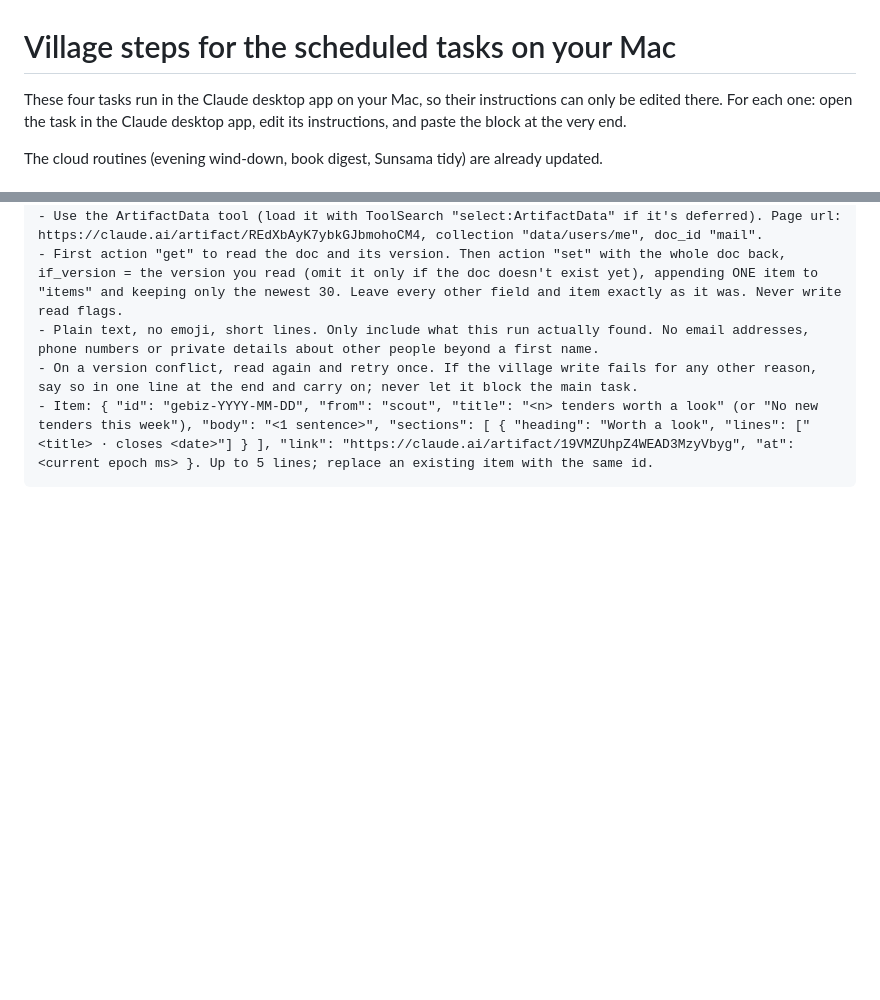
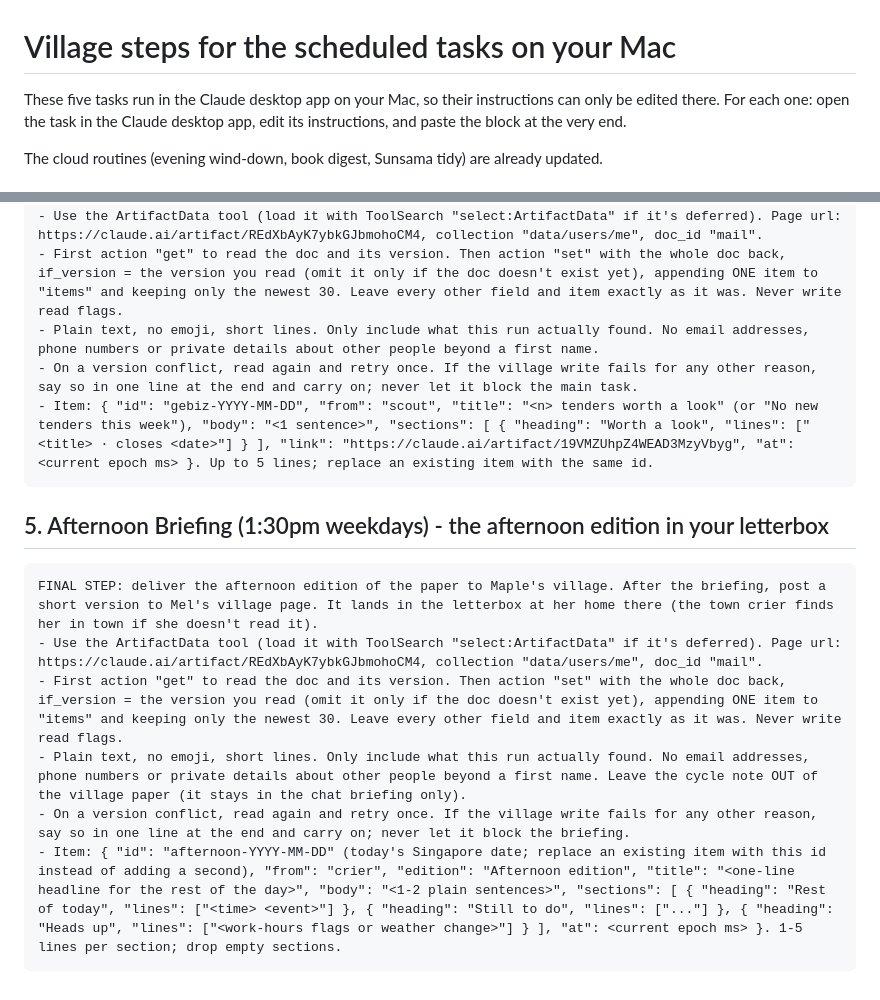
Before and after one commit to thelumenco/planner, a Markdown page: maple-village/ROUTINE-STEPS.md, 2 parts joined by grey strips. Drawn GitHub-style; blank space fills up the shorter version.

Commit message:
ROUTINE-STEPS: afternoon briefing edition
Co-Authored-By: Claude Opus 5.5 <noreply@anthropic.com>
Claude-Session: https://claude.ai/code/session_017gYbhpw6TbdTF5ufLgYzyp

````diff
--- a/maple-village/ROUTINE-STEPS.md
+++ b/maple-village/ROUTINE-STEPS.md
@@ -1,6 +1,6 @@
 # Village steps for the scheduled tasks on your Mac
 
-These four tasks run in the Claude desktop app on your Mac, so their instructions can only be edited there.
+These five tasks run in the Claude desktop app on your Mac, so their instructions can only be edited there.
 For each one: open the task in the Claude desktop app, edit its instructions, and paste the block at the very end.
 
 The cloud routines (evening wind-down, book digest, Sunsama tidy) are already updated.
@@ -48,3 +48,14 @@ FINAL STEP: send a tenders note to Maple's village. After the scan, post a short
 - On a version conflict, read again and retry once. If the village write fails for any other reason, say so in one line at the end and carry on; never let it block the main task.
 - Item: { "id": "gebiz-YYYY-MM-DD", "from": "scout", "title": "<n> tenders worth a look" (or "No new tenders this week"), "body": "<1 sentence>", "sections": [ { "heading": "Worth a look", "lines": ["<title> · closes <date>"] } ], "link": "https://claude.ai/artifact/19VMZUhpZ4WEAD3MzyVbyg", "at": <current epoch ms> }. Up to 5 lines; replace an existing item with the same id.
 ```
+
+## 5. Afternoon Briefing (1:30pm weekdays) - the afternoon edition in your letterbox
+
+```
+FINAL STEP: deliver the afternoon edition of the paper to Maple's village. After the briefing, post a short version to Mel's village page. It lands in the letterbox at her home there (the town crier finds her in town if she doesn't read it).
+- Use the ArtifactData tool (load it with ToolSearch "select:ArtifactData" if it's deferred). Page url: https://claude.ai/artifact/REdXbAyK7ybkGJbmohoCM4, collection "data/users/me", doc_id "mail".
+- First action "get" to read the doc and its version. Then action "set" with the whole doc back, if_version = the version you read (omit it only if the doc doesn't exist yet), appending ONE item to "items" and keeping only the newest 30. Leave every other field and item exactly as it was. Never write read flags.
+- Plain text, no emoji, short lines. Only include what this run actually found. No email addresses, phone numbers or private details about other people beyond a first name. Leave the cycle note OUT of the village paper (it stays in the chat briefing only).
+- On a version conflict, read again and retry once. If the village write fails for any other reason, say so in one line at the end and carry on; never let it block the briefing.
+- Item: { "id": "afternoon-YYYY-MM-DD" (today's Singapore date; replace an existing item with this id instead of adding a second), "from": "crier", "edition": "Afternoon edition", "title": "<one-line headline for the rest of the day>", "body": "<1-2 plain sentences>", "sections": [ { "heading": "Rest of today", "lines": ["<time> <event>"] }, { "heading": "Still to do", "lines": ["..."] }, { "heading": "Heads up", "lines": ["<work-hours flags or weather change>"] } ], "at": <current epoch ms> }. 1-5 lines per section; drop empty sections.
+```
````
